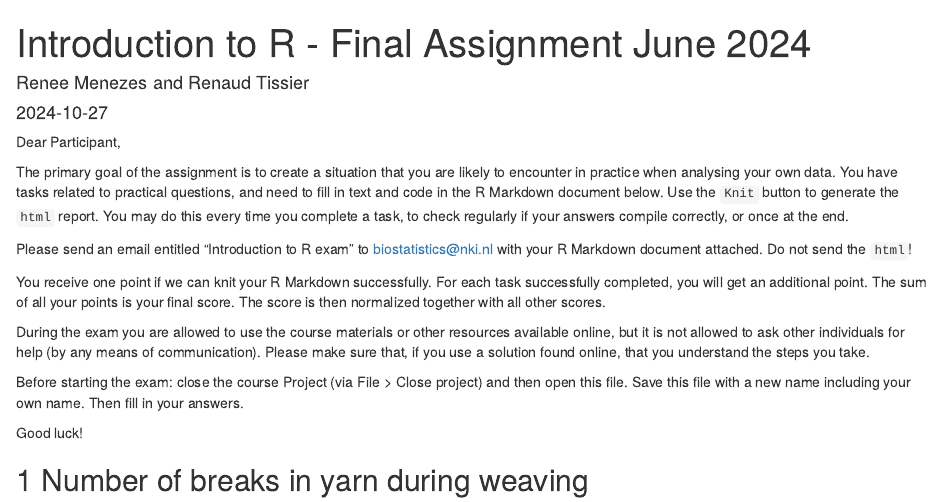
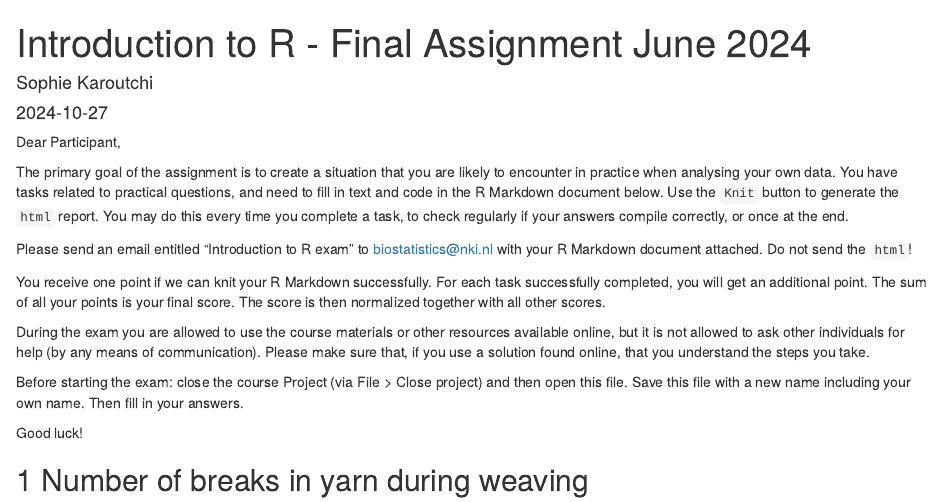
Before and after one commit to LittleHellcat13/R-Code-Samples, an R Markdown document (SophieKaroutchi_IntroductionToR Assignment.rmd): the page in a window 1100 px wide, from its top. Rendered offline with R 4.5, knitr and Pandoc, with nearby package versions.

Commit message:
Update SophieKaroutchi_IntroductionToR Assignment.rmd

```diff
--- a/SophieKaroutchi_IntroductionToR Assignment.rmd
+++ b/SophieKaroutchi_IntroductionToR Assignment.rmd
@@ -1,6 +1,6 @@
 ---
 title: "Introduction to R - Final Assignment June 2024"
-author: "Renee Menezes and Renaud Tissier"
+author: "Sophie Karoutchi"
 date: "`r Sys.Date()`"
 output: html_document
 ---
```
